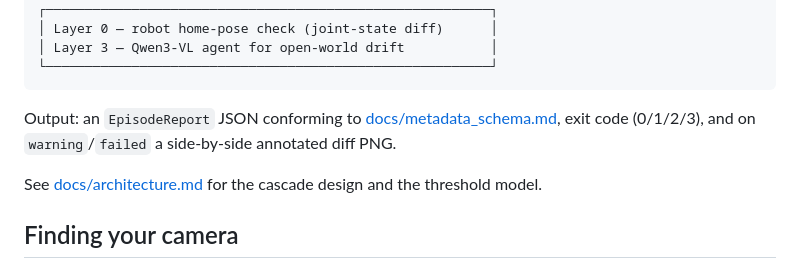
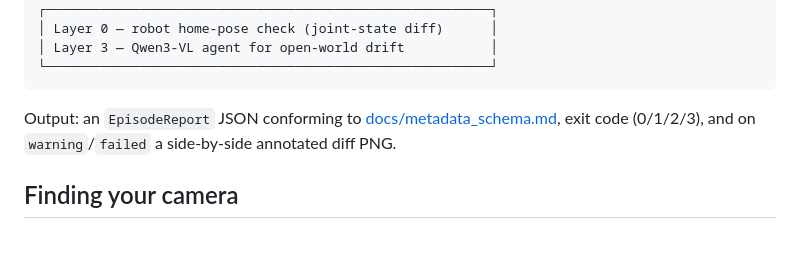
Before and after one commit to arpitg1304/anvil, a Markdown page: README.md, the part around the change. Rendered like a GitHub page; blank space fills up the shorter version.

Commit message:
docs(readme): drop broken architecture.md link

```diff
--- a/README.md
+++ b/README.md
@@ -250,9 +250,6 @@ Output: an `EpisodeReport` JSON conforming to
 [docs/metadata_schema.md](docs/metadata_schema.md), exit code (0/1/2/3),
 and on `warning`/`failed` a side-by-side annotated diff PNG.
 
-See [docs/architecture.md](docs/architecture.md) for the cascade design and
-the threshold model.
-
 ## Finding your camera
 
 Anvil takes a `--camera` argument that's an OpenCV index (`0`, `1`, …), a
```
